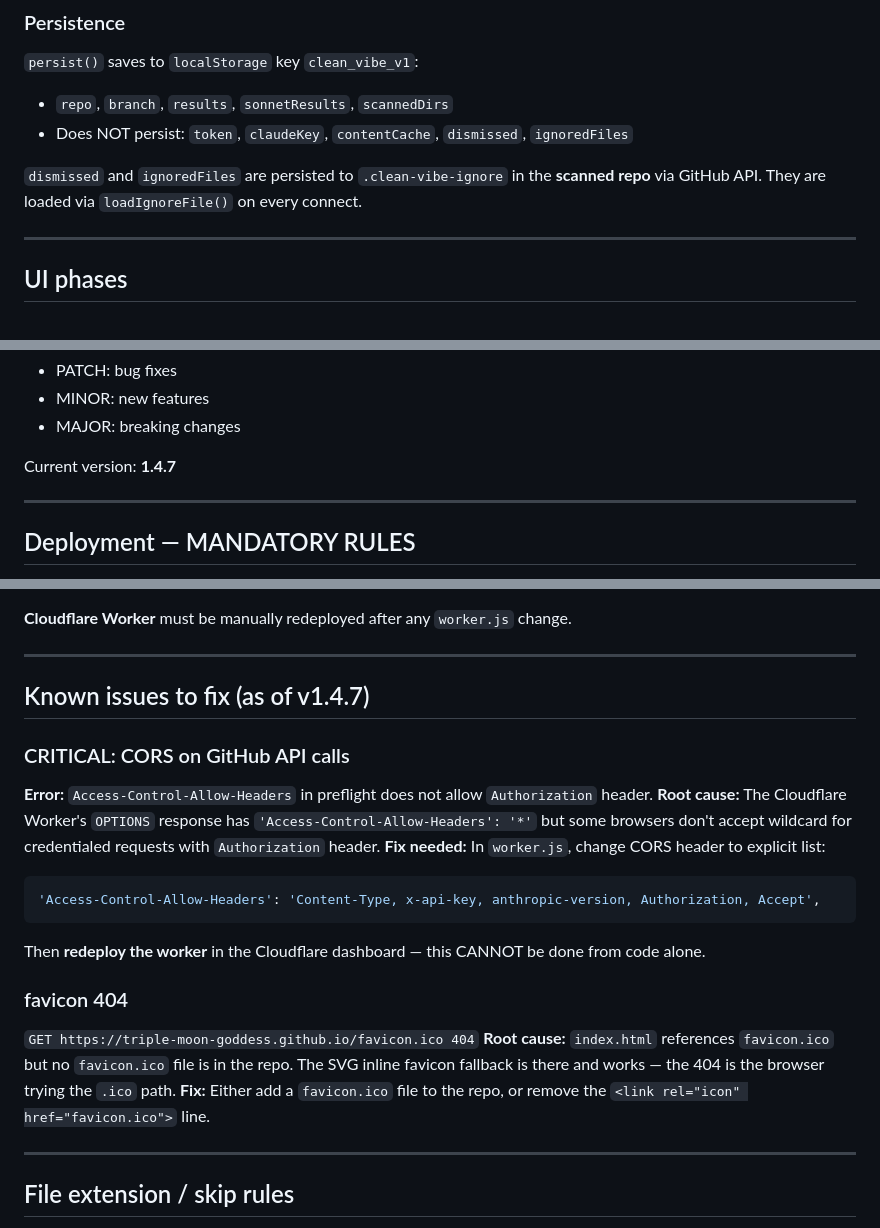
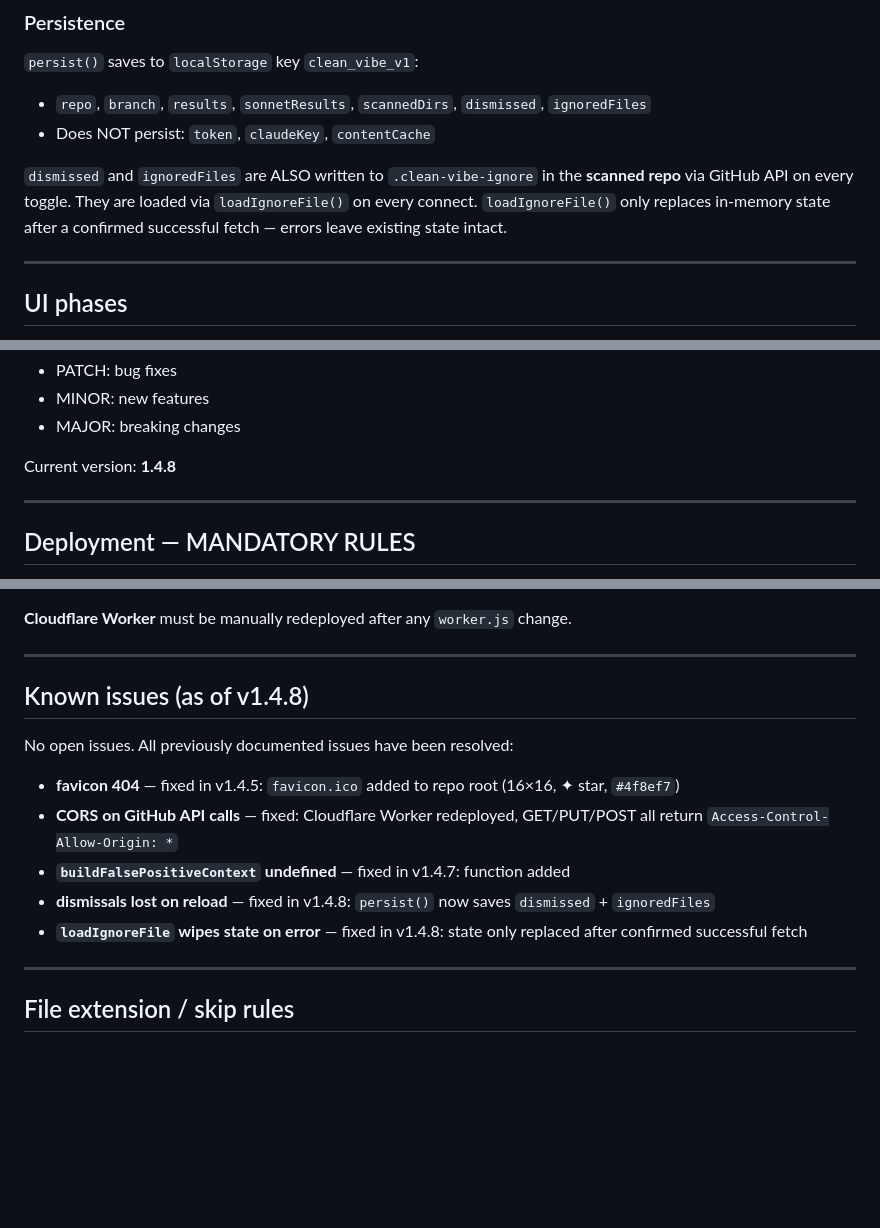
Before and after one commit to Triple-Moon-Goddess/clean-vibe, a Markdown page: CLAUDE.md, 3 parts joined by grey strips. Rendered like a GitHub page; blank space fills up the shorter version.

Commit message:
docs: update CLAUDE.md to v1.4.8 — all issues resolved

````diff
--- a/CLAUDE.md
+++ b/CLAUDE.md
@@ -110,11 +110,13 @@ let S = {
 
 ### Persistence
 `persist()` saves to `localStorage` key `clean_vibe_v1`:
-- `repo`, `branch`, `results`, `sonnetResults`, `scannedDirs`
-- Does NOT persist: `token`, `claudeKey`, `contentCache`, `dismissed`, `ignoredFiles`
+- `repo`, `branch`, `results`, `sonnetResults`, `scannedDirs`, `dismissed`, `ignoredFiles`
+- Does NOT persist: `token`, `claudeKey`, `contentCache`
 
-`dismissed` and `ignoredFiles` are persisted to `.clean-vibe-ignore` in the **scanned repo**
-via GitHub API. They are loaded via `loadIgnoreFile()` on every connect.
+`dismissed` and `ignoredFiles` are ALSO written to `.clean-vibe-ignore` in the **scanned repo**
+via GitHub API on every toggle. They are loaded via `loadIgnoreFile()` on every connect.
+`loadIgnoreFile()` only replaces in-memory state after a confirmed successful fetch — errors
+leave existing state intact.
 
 ---
 
@@ -231,7 +233,7 @@ Version format: MAJOR.MINOR.PATCH
 - MINOR: new features
 - MAJOR: breaking changes
 
-Current version: **1.4.7**
+Current version: **1.4.8**
 
 ---
 
@@ -263,23 +265,15 @@ GitHub Pages auto-deploys from `main` branch root (~1-2 min after push).
 
 ---
 
-## Known issues to fix (as of v1.4.7)
+## Known issues (as of v1.4.8)
 
-### CRITICAL: CORS on GitHub API calls
-**Error:** `Access-Control-Allow-Headers` in preflight does not allow `Authorization` header.
-**Root cause:** The Cloudflare Worker's `OPTIONS` response has `'Access-Control-Allow-Headers': '*'`
-but some browsers don't accept wildcard for credentialed requests with `Authorization` header.
-**Fix needed:** In `worker.js`, change CORS header to explicit list:
-```javascript
-'Access-Control-Allow-Headers': 'Content-Type, x-api-key, anthropic-version, Authorization, Accept',
-```
-Then **redeploy the worker** in the Cloudflare dashboard — this CANNOT be done from code alone.
+No open issues. All previously documented issues have been resolved:
 
-### favicon 404
-`GET https://triple-moon-goddess.github.io/favicon.ico 404`
-**Root cause:** `index.html` references `favicon.ico` but no `favicon.ico` file is in the repo.
-The SVG inline favicon fallback is there and works — the 404 is the browser trying the `.ico` path.
-**Fix:** Either add a `favicon.ico` file to the repo, or remove the `<link rel="icon" href="favicon.ico">` line.
+- **favicon 404** — fixed in v1.4.5: `favicon.ico` added to repo root (16×16, ✦ star, `#4f8ef7`)
+- **CORS on GitHub API calls** — fixed: Cloudflare Worker redeployed, GET/PUT/POST all return `Access-Control-Allow-Origin: *`
+- **`buildFalsePositiveContext` undefined** — fixed in v1.4.7: function added
+- **dismissals lost on reload** — fixed in v1.4.8: `persist()` now saves `dismissed` + `ignoredFiles`
+- **`loadIgnoreFile` wipes state on error** — fixed in v1.4.8: state only replaced after confirmed successful fetch
 
 ---
 
````
Also changed, not shown: other parts of CLAUDE.md (+1 -1 lines).
